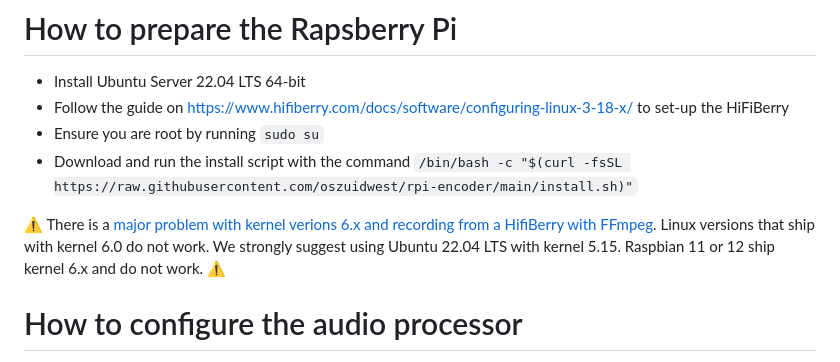
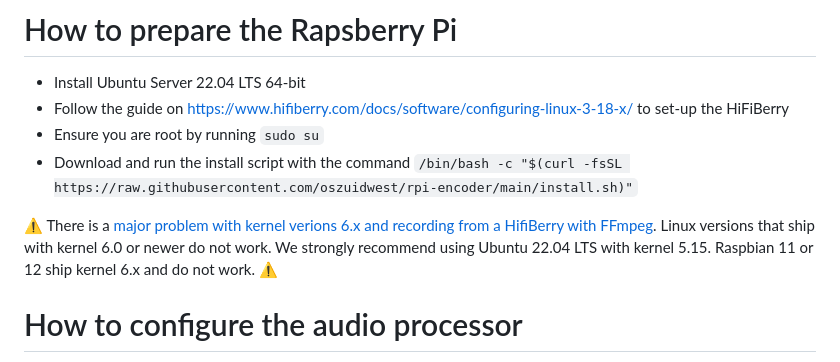
Before and after one commit to oszuidwest/rpi-audio-encoder, a Markdown page: README.md, the part around the change. GitHub-like rendering.

```diff
--- a/README.md
+++ b/README.md
@@ -11,7 +11,7 @@ This encoder resides in the studio and is connected to an Optimod. It can stream
 - Ensure you are root by running `sudo su`
 - Download and run the install script with the command `/bin/bash -c "$(curl -fsSL https://raw.githubusercontent.com/oszuidwest/rpi-encoder/main/install.sh)"`
 
-⚠️ There is a [major problem with kernel verions 6.x and recording from a HifiBerry with FFmpeg](https://github.com/raspberrypi/linux/issues/5709). Linux versions that ship with kernel 6.0 do not work. We strongly suggest using Ubuntu 22.04 LTS with kernel 5.15. Raspbian 11 or 12 ship kernel 6.x and do not work. ⚠️
+⚠️ There is a [major problem with kernel verions 6.x and recording from a HifiBerry with FFmpeg](https://github.com/raspberrypi/linux/issues/5709). Linux versions that ship with kernel 6.0 or newer do not work. We strongly recommend using Ubuntu 22.04 LTS with kernel 5.15. Raspbian 11 or 12 ship kernel 6.x and do not work. ⚠️
 
 # How to configure the audio processor
 - Connect the digital output of the audio processor to the input of the HiFiBerry
```
